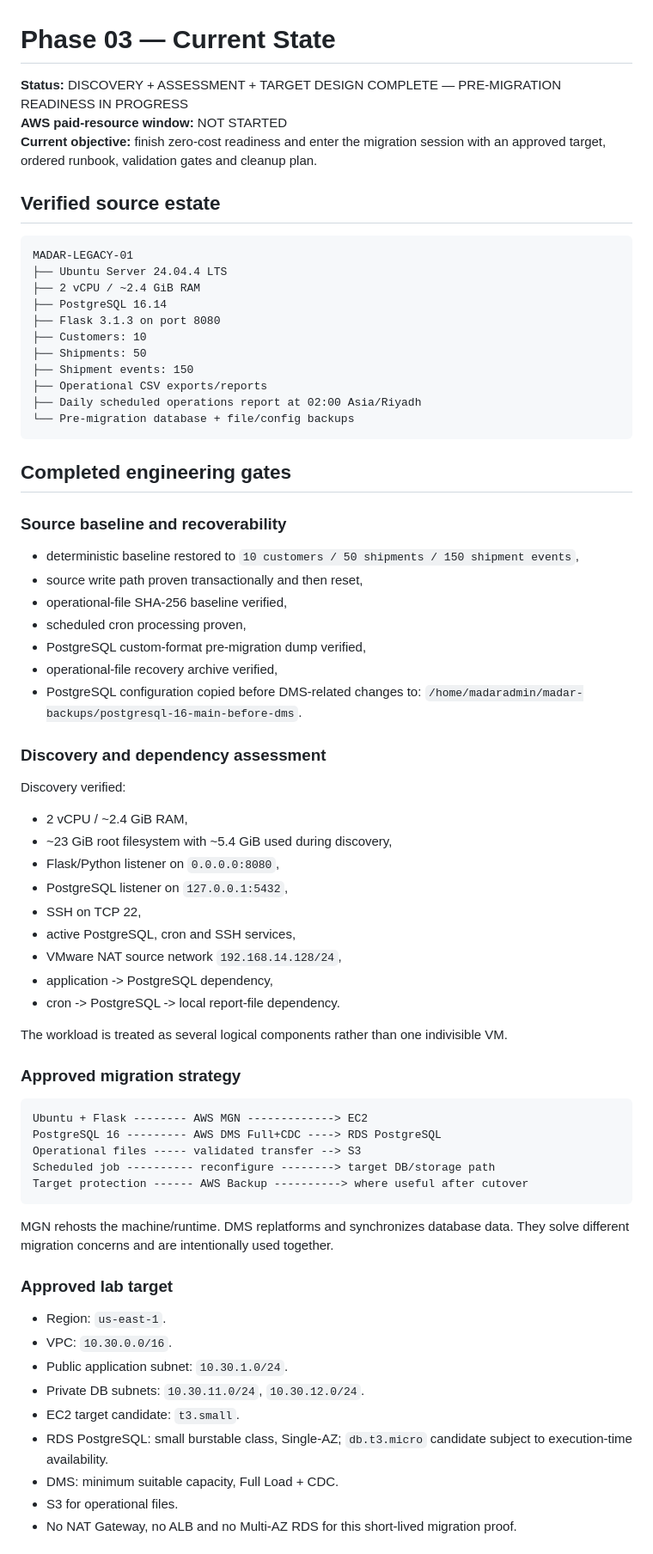
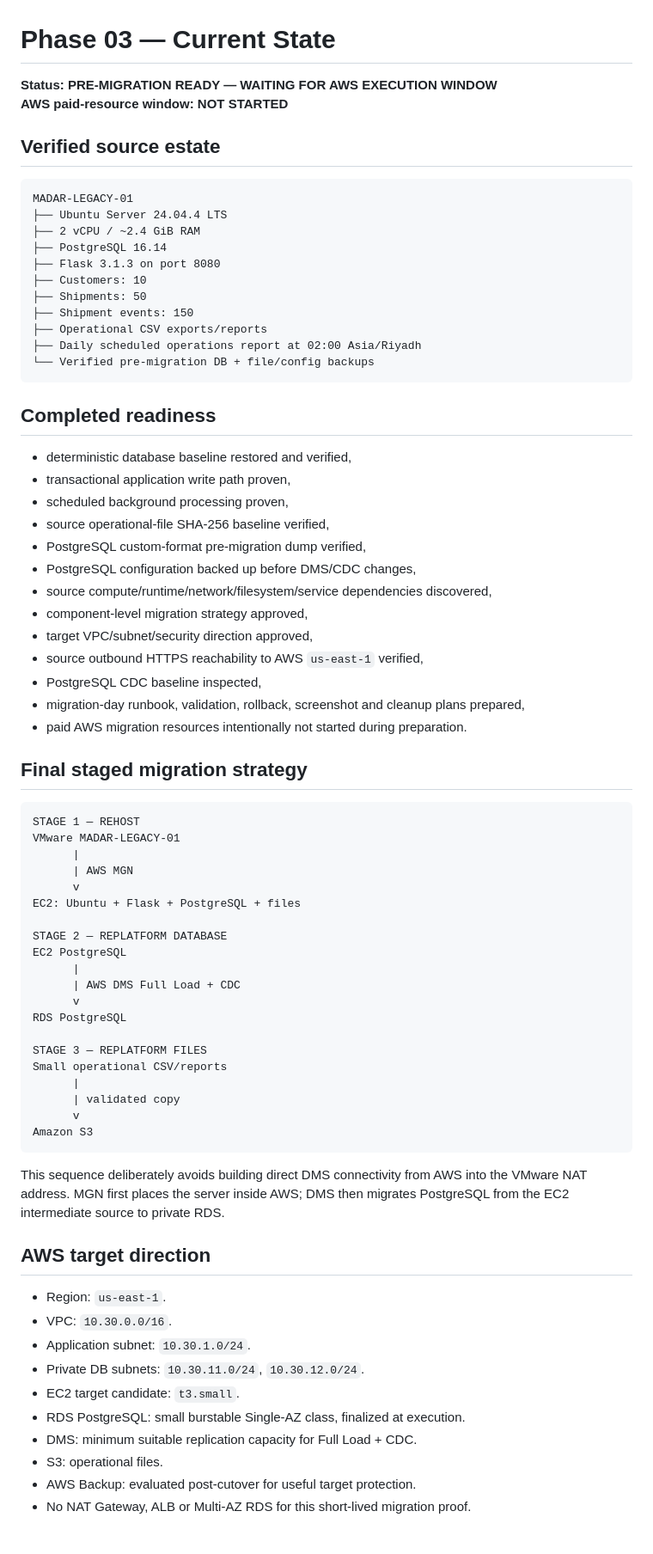
Before and after one commit to EngMohammedBashir/MADAR-legacy-migration-data-center-exit, a Markdown page: CURRENT-STATE.md, the part around one of its changes. Shown at 86% size. Drawn GitHub-style.

Commit message:
docs: mark Phase 03 pre-migration ready with staged execution

````diff
--- a/CURRENT-STATE.md
+++ b/CURRENT-STATE.md
@@ -1,8 +1,7 @@
 # Phase 03 — Current State
 
-**Status:** DISCOVERY + ASSESSMENT + TARGET DESIGN COMPLETE — PRE-MIGRATION READINESS IN PROGRESS
-**AWS paid-resource window:** NOT STARTED
-**Current objective:** finish zero-cost readiness and enter the migration session with an approved target, ordered runbook, validation gates and cleanup plan.
+**Status: PRE-MIGRATION READY — WAITING FOR AWS EXECUTION WINDOW**
+**AWS paid-resource window: NOT STARTED**
 
 ## Verified source estate
 
@@ -17,59 +16,62 @@ MADAR-LEGACY-01
 ├── Shipment events: 150
 ├── Operational CSV exports/reports
 ├── Daily scheduled operations report at 02:00 Asia/Riyadh
-└── Pre-migration database + file/config backups
+└── Verified pre-migration DB + file/config backups
 ```
 
-## Completed engineering gates
+## Completed readiness
 
-### Source baseline and recoverability
+- deterministic database baseline restored and verified,
+- transactional application write path proven,
+- scheduled background processing proven,
+- source operational-file SHA-256 baseline verified,
+- PostgreSQL custom-format pre-migration dump verified,
+- PostgreSQL configuration backed up before DMS/CDC changes,
+- source compute/runtime/network/filesystem/service dependencies discovered,
+- component-level migration strategy approved,
+- target VPC/subnet/security direction approved,
+- source outbound HTTPS reachability to AWS `us-east-1` verified,
+- PostgreSQL CDC baseline inspected,
+- migration-day runbook, validation, rollback, screenshot and cleanup plans prepared,
+- paid AWS migration resources intentionally not started during preparation.
 
-- deterministic baseline restored to `10 customers / 50 shipments / 150 shipment events`,
-- source write path proven transactionally and then reset,
-- operational-file SHA-256 baseline verified,
-- scheduled cron processing proven,
-- PostgreSQL custom-format pre-migration dump verified,
-- operational-file recovery archive verified,
-- PostgreSQL configuration copied before DMS-related changes to:
-  `/home/madaradmin/madar-backups/postgresql-16-main-before-dms`.
-
-### Discovery and dependency assessment
-
-Discovery verified:
-
-- 2 vCPU / ~2.4 GiB RAM,
-- ~23 GiB root filesystem with ~5.4 GiB used during discovery,
-- Flask/Python listener on `0.0.0.0:8080`,
-- PostgreSQL listener on `127.0.0.1:5432`,
-- SSH on TCP 22,
-- active PostgreSQL, cron and SSH services,
-- VMware NAT source network `192.168.14.128/24`,
-- application -> PostgreSQL dependency,
-- cron -> PostgreSQL -> local report-file dependency.
-
-The workload is treated as several logical components rather than one indivisible VM.
-
-### Approved migration strategy
+## Final staged migration strategy
 
 ```text
-Ubuntu + Flask -------- AWS MGN -------------> EC2
-PostgreSQL 16 --------- AWS DMS Full+CDC ----> RDS PostgreSQL
-Operational files ----- validated transfer --> S3
-Scheduled job ---------- reconfigure --------> target DB/storage path
-Target protection ------ AWS Backup ----------> where useful after cutover
+STAGE 1 — REHOST
+VMware MADAR-LEGACY-01
+      |
+      | AWS MGN
+      v
+EC2: Ubuntu + Flask + PostgreSQL + files
+
+STAGE 2 — REPLATFORM DATABASE
+EC2 PostgreSQL
+      |
+      | AWS DMS Full Load + CDC
+      v
+RDS PostgreSQL
+
+STAGE 3 — REPLATFORM FILES
+Small operational CSV/reports
+      |
+      | validated copy
+      v
+Amazon S3
 ```
 
-MGN rehosts the machine/runtime. DMS replatforms and synchronizes database data. They solve different migration concerns and are intentionally used together.
+This sequence deliberately avoids building direct DMS connectivity from AWS into the VMware NAT address. MGN first places the server inside AWS; DMS then migrates PostgreSQL from the EC2 intermediate source to private RDS.
 
-### Approved lab target
+## AWS target direction
 
 - Region: `us-east-1`.
 - VPC: `10.30.0.0/16`.
-- Public application subnet: `10.30.1.0/24`.
+- Application subnet: `10.30.1.0/24`.
 - Private DB subnets: `10.30.11.0/24`, `10.30.12.0/24`.
 - EC2 target candidate: `t3.small`.
-- RDS PostgreSQL: small burstable class, Single-AZ; `db.t3.micro` candidate subject to execution-time availability.
-- DMS: minimum suitable capacity, Full Load + CDC.
-- S3 for operational files.
-- No NAT Gateway, no ALB and no Multi-AZ RDS for this short-lived migration proof.
+- RDS PostgreSQL: small burstable Single-AZ class, finalized at execution.
+- DMS: minimum suitable replication capacity for Full Load + CDC.
+- S3: operational files.
+- AWS Backup: evaluated post-cutover for useful target protection.
+- No NAT Gateway, ALB or Multi-AZ RDS for this short-lived migration proof.
 
````
Also changed, not shown: other parts of CURRENT-STATE.md (+34 -33 lines).
